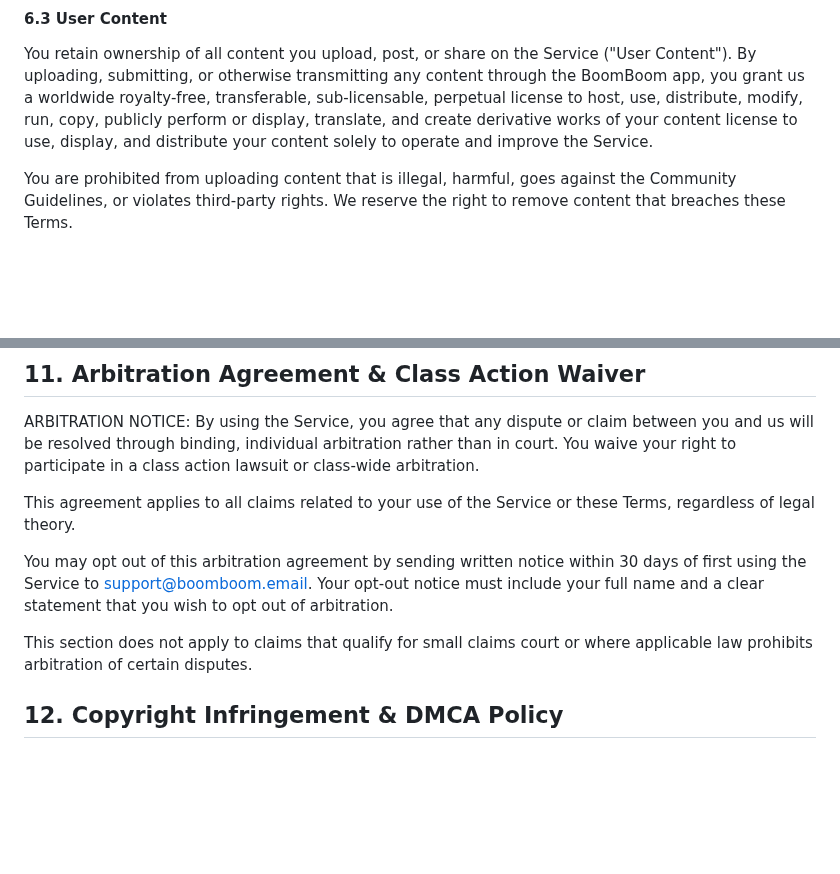
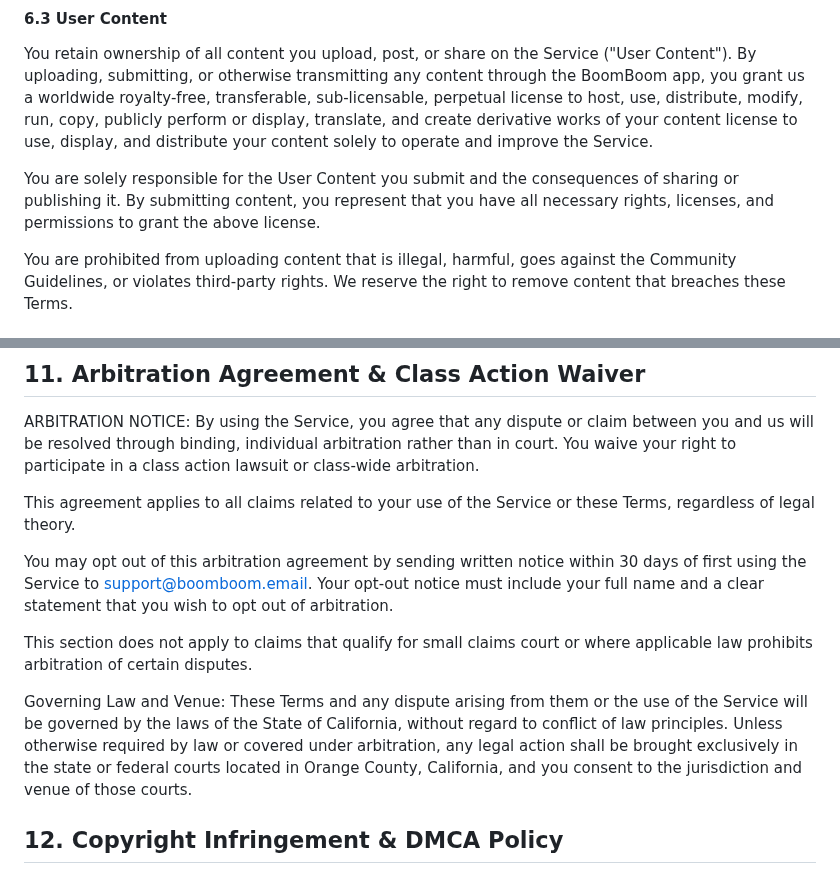
Before and after one commit to boomboomllc/boomboomllc.github.io, a Markdown page: terms-of-service.md, 2 parts joined by grey strips. Rendered like a GitHub page; blank space fills up the shorter version.

```diff
--- a/terms-of-service.md
+++ b/terms-of-service.md
@@ -82,6 +82,8 @@ Users between the ages of 13 and 17 may **not**:
 #### 6.3 User Content
 
 You retain ownership of all content you upload, post, or share on the Service ("User Content"). By uploading, submitting, or otherwise transmitting any content through the BoomBoom app, you grant us a worldwide royalty-free, transferable, sub-licensable, perpetual license to host, use, distribute, modify, run, copy, publicly perform or display, translate, and create derivative works of your content license to use, display, and distribute your content solely to operate and improve the Service.
+
+You are solely responsible for the User Content you submit and the consequences of sharing or publishing it. By submitting content, you represent that you have all necessary rights, licenses, and permissions to grant the above license.
 
 You are prohibited from uploading content that is illegal, harmful, goes against the Community Guidelines, or violates third-party rights. We reserve the right to remove content that breaches these Terms.
 
@@ -198,9 +200,12 @@ ARBITRATION NOTICE: By using the Service, you agree that any dispute or claim be
 
 This agreement applies to all claims related to your use of the Service or these Terms, regardless of legal theory.
 
-You may opt out of this arbitration agreement by sending written notice within 30 days of first using the Service to [support@boomboom.email](mailto:support@boomboom.email). Your opt-out notice must include your full name and a clear statement that you wish to opt out of arbitration.
+You may opt out of this arbitration agreement by sending written notice within 30 days of first using the Service to support@boomboom.email. Your opt-out notice must include your full name and a clear statement that you wish to opt out of arbitration.
 
 This section does not apply to claims that qualify for small claims court or where applicable law prohibits arbitration of certain disputes.
+
+Governing Law and Venue:
+These Terms and any dispute arising from them or the use of the Service will be governed by the laws of the State of California, without regard to conflict of law principles. Unless otherwise required by law or covered under arbitration, any legal action shall be brought exclusively in the state or federal courts located in Orange County, California, and you consent to the jurisdiction and venue of those courts.
 
 ## 12. Copyright Infringement & DMCA Policy
 
```
